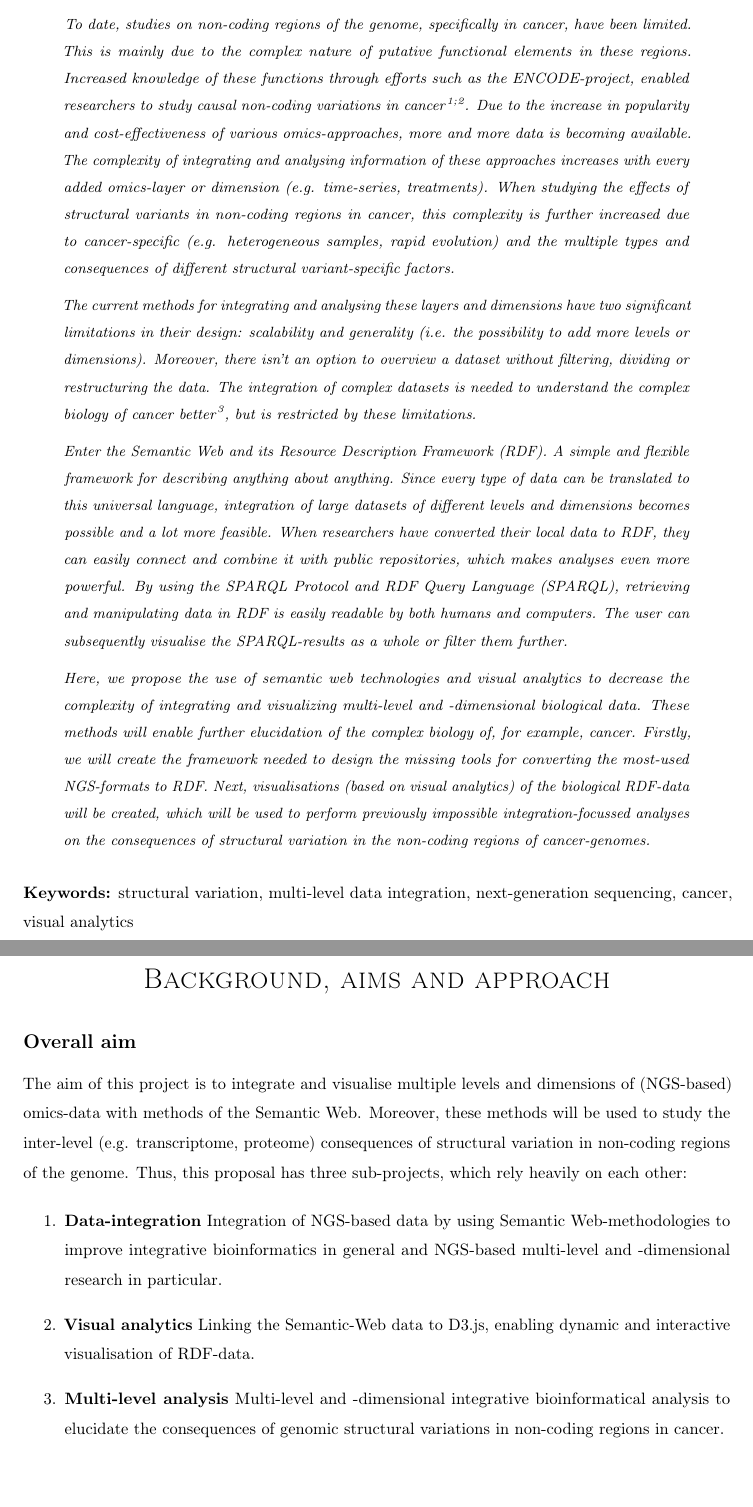
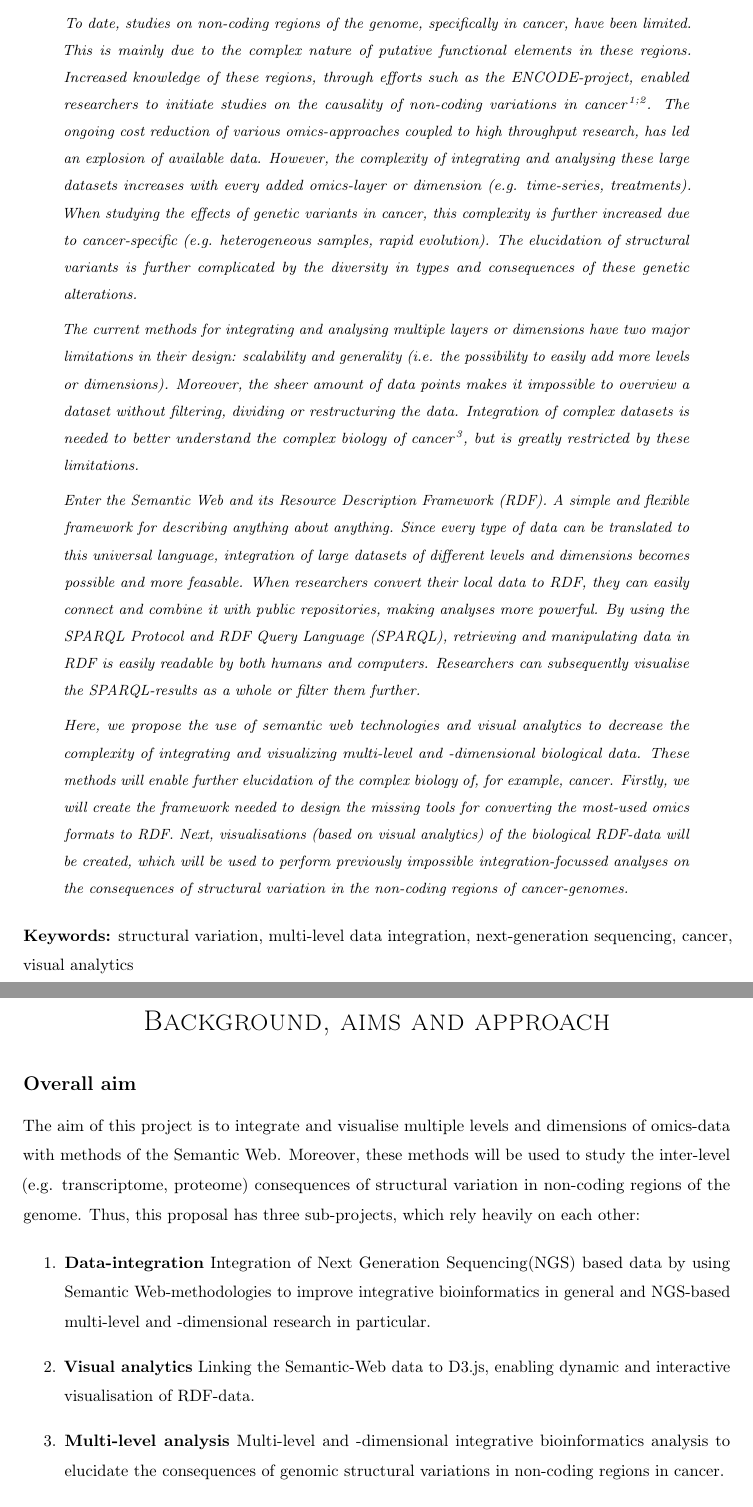
Before and after one commit to robinweide/Proposal, a LaTeX paper (Proposal.tex): two parts of pages 2 and 3 of 16, joined at a grey line, cut so that both start at the same text, the shorter picture padded with empty space. Compiled offline with pdfLaTeX.

Commit message:
Abstract redo

```diff
--- a/Proposal.tex
+++ b/Proposal.tex
@@ -56,13 +56,13 @@
 %	TITLE SECTION
 %----------------------------------------------------------------------------------------
 
-\title{\vspace{-15mm}\fontsize{18pt}{10pt}\normalfont\textbf{Everything should be linked: linking and visualising data for dynamic  multidimensional biological data interpretation.\\ \vspace{4 mm} {{\footnotesize \textit{Exploring multi-level effects of structural variations in non-coding genomic regions in cancer}}}}} % Article title
+\title{\vspace{-15mm}\fontsize{18pt}{10pt}\normalfont\textbf{Exploring multi-level effects of structural variations in non-coding genomic regions in cancer\\ \vspace{4 mm} {{\footnotesize \textit{Linking and visualising data for dynamic  multidimensional biological data interpretation.}}}}} % Article title
 
 \author{
 \large
 \textsc {RHWE (Robin) van der Weide}\thanks{Supervisor: Joep de Ligt, PhD}\\[2mm]
 \normalsize  BSc. Biology
-\normalsize  MSc. Cancer Stem cells \& Developmental biology (hons)
+\normalsize  MSc. Cancer Stem cells \& Developmental biology (honours program)
 \normalsize  Utrecht Graduate School of Life Sciences
 %\normalsize \href{mailto:john@smith.com}{john@smith.com} % Your email address
 \vspace{-5mm}
@@ -93,19 +93,20 @@ Summary of the research
 
 \begin{abstract}
 \noindent
-To date, studies on non-coding regions of the genome, specifically in cancer, have been limited. This is mainly due to the complex nature of putative functional elements in these regions. Increased knowledge of these functions through efforts such as the ENCODE-project, enabled researchers to study causal non-coding variations in cancer\cite{Benko2009,Kurth2009}. Due to the increase in popularity and cost-effectiveness of various omics-approaches, more and more data is becoming available. The complexity of integrating and analysing information of these approaches increases with every added omics-layer or dimension (e.g. time-series, treatments). When studying the effects of structural variants in non-coding regions in cancer, this complexity is further increased due to cancer-specific (e.g. heterogeneous samples, rapid evolution) and the multiple types and consequences of different structural variant-specific factors.
+To date, studies on non-coding regions of the genome, specifically in cancer, have been limited. This is mainly due to the complex nature of putative functional elements in these regions. Increased knowledge of these regions, through efforts such as the ENCODE-project, enabled researchers to initiate studies on the causality of non-coding variations in cancer\cite{Benko2009,Kurth2009}.
+The ongoing cost reduction of various omics-approaches coupled to high throughput research, has led an explosion of available data. However, the complexity of integrating and analysing these large datasets increases with every added omics-layer or dimension (e.g. time-series, treatments). When studying the effects of genetic variants in cancer, this complexity is further increased due to cancer-specific (e.g. heterogeneous samples, rapid evolution). The elucidation of structural variants is further complicated by the diversity in types and consequences of these genetic alterations.
 \medskip
 
 \noindent
-The current methods for integrating and analysing these layers and dimensions have two significant limitations in their design: scalability and generality (i.e. the possibility to add more levels or dimensions). Moreover, there isn't an option to overview a dataset without filtering, dividing or restructuring the data. The integration of complex datasets is needed to understand the complex biology of cancer better\cite{Munoz2011}, but is restricted by these limitations.
+The current methods for integrating and analysing multiple layers or dimensions have two major limitations in their design: scalability and generality (i.e. the possibility to easily add more levels or dimensions). Moreover, the sheer amount of data points makes it impossible to overview a dataset without filtering, dividing or restructuring the data. Integration of complex datasets is needed to better understand the complex biology of cancer\cite{Munoz2011}, but is greatly restricted by these limitations.
 \medskip
 
 \noindent Enter the Semantic Web and its Resource Description Framework (RDF). A simple and flexible framework for describing anything about anything.
 % An example of such a RDF-instance (a triple) is "BRAF1 has the molecular function of binding calcium ion", which has these three parts: a subject (BRAF1), a predicate (molecular function) and an object (binding calcium ion). Another triple can then say something about the phosphorylated protein levels of this gene in a sample. Connecting these two triples would enable a researcher to find a possible pattern in the data (i.e. a gene, responsible for calcium ion binding, has a low phosphorylation level in the investigated sample).
-Since every type of data can be translated to this universal language, integration of large datasets of different levels and dimensions becomes possible and a lot more feasible. When researchers have converted their local data to RDF, they can easily connect and combine it with public repositories, which makes analyses even more powerful. By using the SPARQL Protocol and RDF Query Language (SPARQL), retrieving and manipulating data in RDF is easily readable by both humans and computers. The user can subsequently visualise the SPARQL-results as a whole or filter them further.
+Since every type of data can be translated to this universal language, integration of large datasets of different levels and dimensions becomes possible and more feasable. When researchers  convert their local data to RDF, they can easily connect and combine it with public repositories,  making analyses more powerful. By using the SPARQL Protocol and RDF Query Language (SPARQL), retrieving and manipulating data in RDF is easily readable by both humans and computers. Researchers can subsequently visualise the SPARQL-results as a whole or filter them further.
 \medskip
 
-\noindent Here, we propose the use of semantic web technologies and visual analytics to decrease the complexity of integrating and visualizing multi-level and -dimensional biological data. These methods will enable further elucidation of the complex biology of, for example, cancer. Firstly, we will create the framework needed to design the missing tools for converting the most-used NGS-formats to RDF. Next, visualisations (based on visual analytics) of the biological RDF-data will be created, which will be used to perform previously impossible integration-focussed analyses on the consequences of structural variation in the non-coding regions of cancer-genomes.
+\noindent Here, we propose the use of semantic web technologies and visual analytics to decrease the complexity of integrating and visualizing multi-level and -dimensional biological data. These methods will enable further elucidation of the complex biology of, for example, cancer. Firstly, we will create the framework needed to design the missing tools for converting the most-used omics formats to RDF. Next, visualisations (based on visual analytics) of the biological RDF-data will be created, which will be used to perform previously impossible integration-focussed analyses on the consequences of structural variation in the non-coding regions of cancer-genomes.
 \end{abstract}
 \medskip
 
@@ -135,16 +136,17 @@ Since every type of data can be translated to this universal language, integrati
 \newpage
 \section*{Background, aims and approach}
 \subsection*{Overall aim}
-The aim of this project is to integrate and visualise multiple levels and dimensions of (NGS-based) omics-data with methods of the Semantic Web. Moreover, these methods will be used to study the inter-level (e.g. transcriptome, proteome) consequences of structural variation in non-coding regions of the genome. Thus, this proposal has three sub-projects, which rely heavily on each other:
+The aim of this project is to integrate and visualise multiple levels and dimensions of omics-data with methods of the Semantic Web. Moreover, these methods will be used to study the inter-level (e.g. transcriptome, proteome) consequences of structural variation in non-coding regions of the genome. Thus, this proposal has three sub-projects, which rely heavily on each other:
 
 \begin{enumerate}
 \item \textbf{Data-integration}
-Integration of NGS-based data by using Semantic Web-methodologies to improve integrative bioinformatics in general and NGS-based multi-level and -dimensional research in particular.
+Integration of Next Generation Sequencing(NGS) based data by using Semantic Web-methodologies to improve integrative bioinformatics in general and NGS-based multi-level and -dimensional research in particular.
 \item \textbf{Visual analytics}
 Linking the Semantic-Web data to D3.js, enabling dynamic and interactive visualisation of RDF-data.
 \item \textbf{Multi-level analysis}
-Multi-level and -dimensional integrative bioinformatical analysis to elucidate the consequences of genomic structural variations in non-coding regions in cancer.
+Multi-level and -dimensional integrative bioinformatics analysis to elucidate the consequences of genomic structural variations in non-coding regions in cancer.
 \end{enumerate}
+
 \subsection*{Scientific relevance and challenges}
 Finding causal genetic variation in the protein-coding regions of the genome has been the focus in the majority of genomics studies. However, these regions amount only to approximately two percent\cite{Lander2001}. One of the primary reasons behind this is the relative uncomplicated nature of studying coding regions, as consequences on lower levels (e.g. transcription, proteins) are traceable\cite{McLaren2010}. This is in contrast to the non-coding regions, which often do not show a linear effect on other levels\cite{Bird2006}. A good illustration of the complexity of the non-coding regions is the ENCyclopedia Of DNA Elements (ENCODE)-project\cite{ENCODE}, which contains over fifty different signals (e.g. histone methylation, DNase1 hypersensitivity).
 
```
Also changed, not shown: Proposal.pdf, 2 other files.
